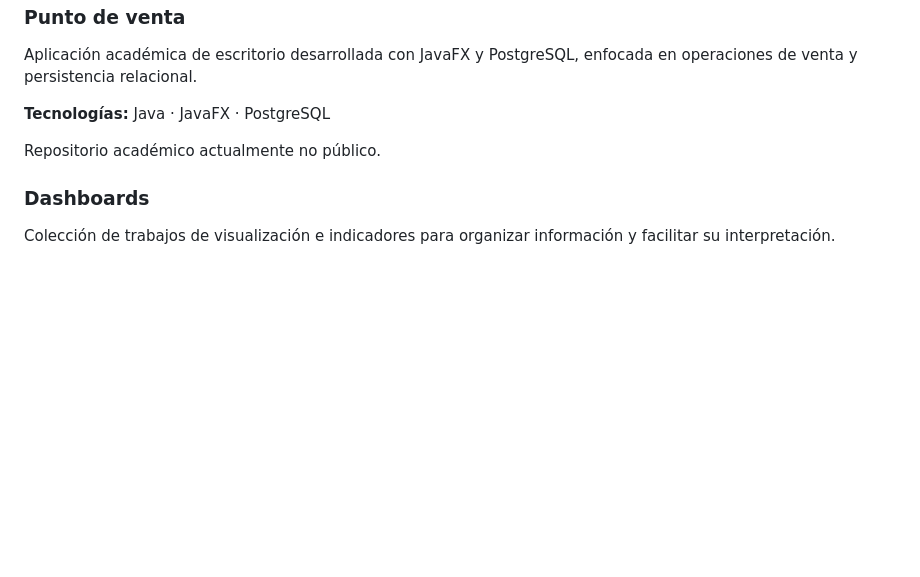
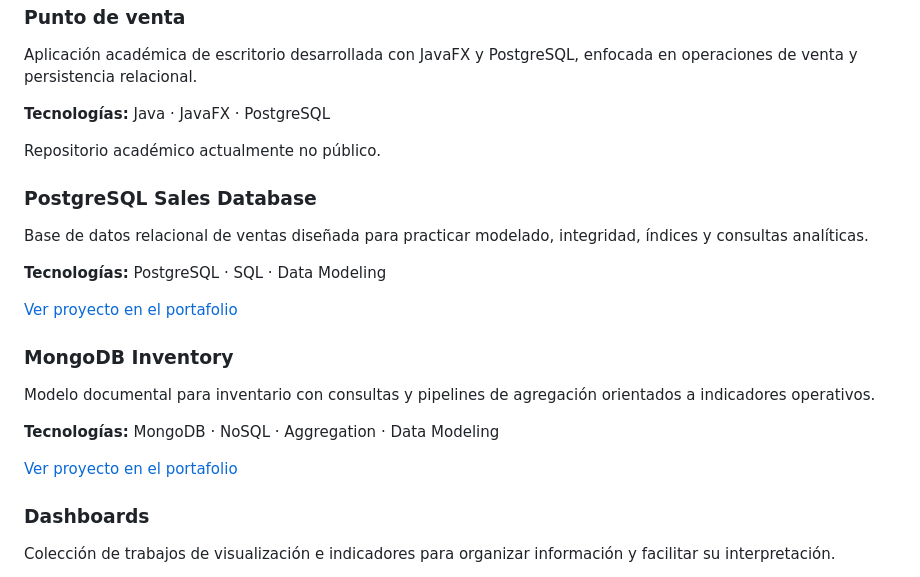
Before and after one commit to Keku1215577/Portafolio, a Markdown page: README.md, the part around the change. Rendered like a GitHub page; blank space fills up the shorter version.

Commit message:
docs: add PostgreSQL and MongoDB projects

```diff
--- a/README.md
+++ b/README.md
@@ -65,6 +65,20 @@ Aplicación académica de escritorio desarrollada con JavaFX y PostgreSQL, enfoc
 
 Repositorio académico actualmente no público.
 
+### PostgreSQL Sales Database
+Base de datos relacional de ventas diseñada para practicar modelado, integridad, índices y consultas analíticas.
+
+**Tecnologías:** PostgreSQL · SQL · Data Modeling
+
+[Ver proyecto en el portafolio](./Portafolio_TechRD/03_postgresql_ventas/)
+
+### MongoDB Inventory
+Modelo documental para inventario con consultas y pipelines de agregación orientados a indicadores operativos.
+
+**Tecnologías:** MongoDB · NoSQL · Aggregation · Data Modeling
+
+[Ver proyecto en el portafolio](./Portafolio_TechRD/04_mongodb_inventario/)
+
 ### Dashboards
 Colección de trabajos de visualización e indicadores para organizar información y facilitar su interpretación.
 
```
